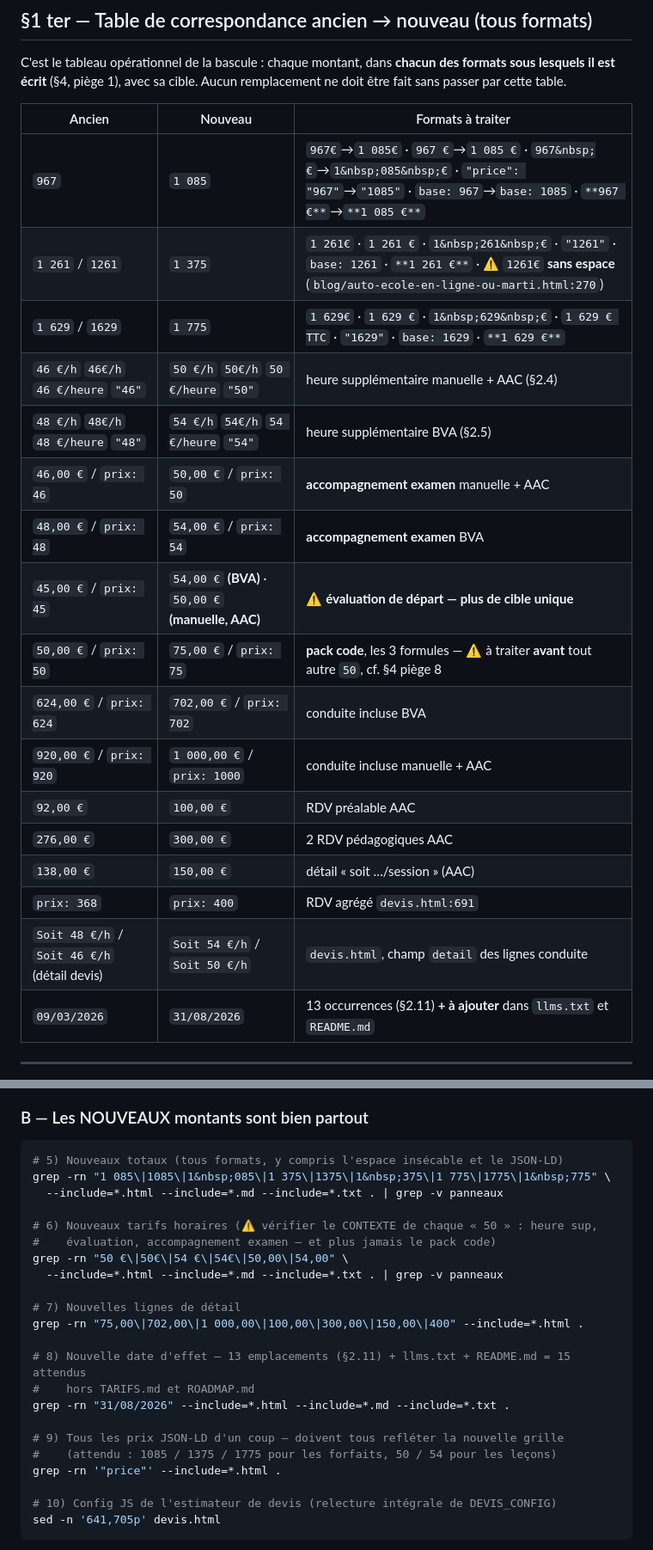
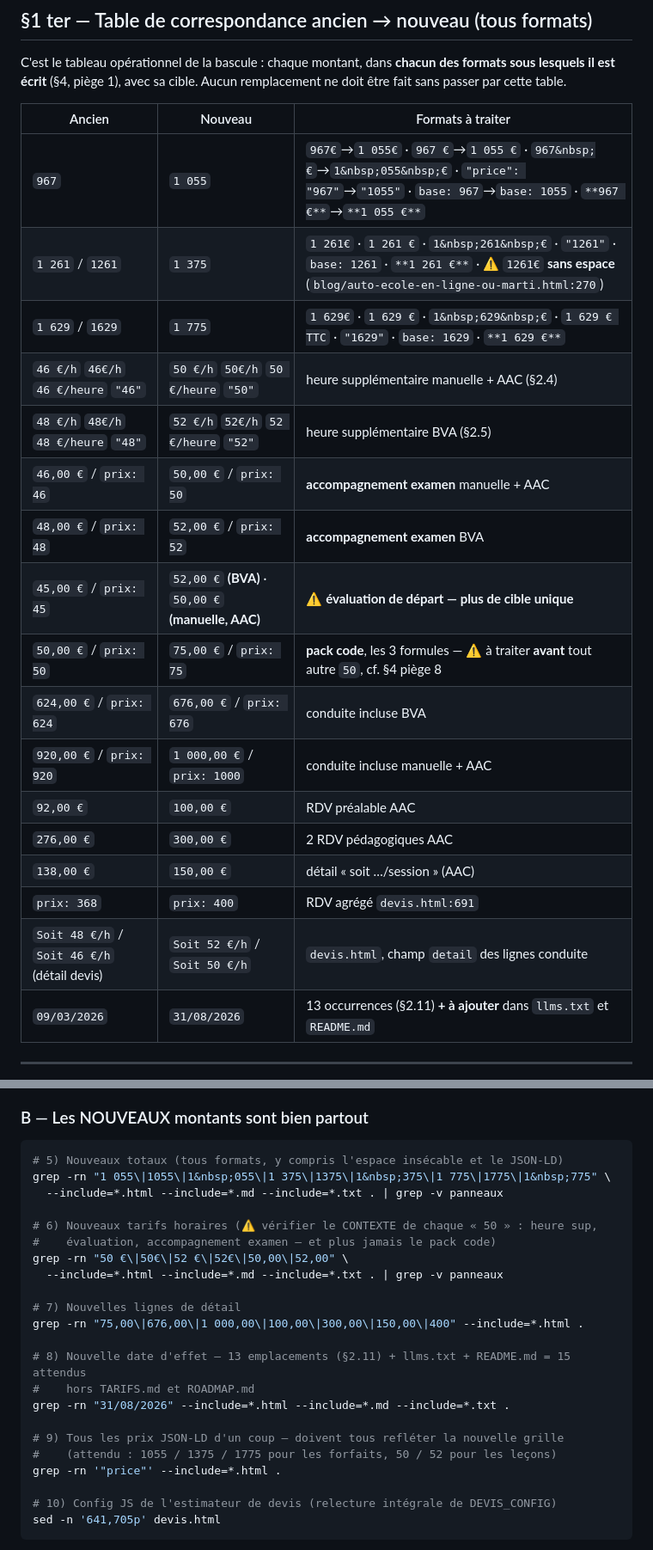
Before and after one commit to yvesmarti/autoecolemarti, a Markdown page: TARIFS.md, 2 parts joined by grey strips. Shown at 86% size. Drawn GitHub-style.

````diff
--- a/TARIFS.md
+++ b/TARIFS.md
@@ -154,22 +154,22 @@ sans passer par cette table.
 
 | Ancien | Nouveau | Formats à traiter |
 |---|---|---|
-| `967` | `1 085` | `967€`→`1 085€` · `967 €`→`1 085 €` · `967&nbsp;€`→`1&nbsp;085&nbsp;€` · `"price": "967"`→`"1085"` · `base: 967`→`base: 1085` · `**967 €**`→`**1 085 €**` |
+| `967` | `1 055` | `967€`→`1 055€` · `967 €`→`1 055 €` · `967&nbsp;€`→`1&nbsp;055&nbsp;€` · `"price": "967"`→`"1055"` · `base: 967`→`base: 1055` · `**967 €**`→`**1 055 €**` |
 | `1 261` / `1261` | `1 375` | `1 261€` · `1 261 €` · `1&nbsp;261&nbsp;€` · `"1261"` · `base: 1261` · `**1 261 €**` · ⚠️ `1261€` **sans espace** (`blog/auto-ecole-en-ligne-ou-marti.html:270`) |
 | `1 629` / `1629` | `1 775` | `1 629€` · `1 629 €` · `1&nbsp;629&nbsp;€` · `1 629 € TTC` · `"1629"` · `base: 1629` · `**1 629 €**` |
 | `46 €/h` `46€/h` `46 €/heure` `"46"` | `50 €/h` `50€/h` `50 €/heure` `"50"` | heure supplémentaire manuelle + AAC (§2.4) |
-| `48 €/h` `48€/h` `48 €/heure` `"48"` | `54 €/h` `54€/h` `54 €/heure` `"54"` | heure supplémentaire BVA (§2.5) |
+| `48 €/h` `48€/h` `48 €/heure` `"48"` | `52 €/h` `52€/h` `52 €/heure` `"52"` | heure supplémentaire BVA (§2.5) |
 | `46,00 €` / `prix: 46` | `50,00 €` / `prix: 50` | **accompagnement examen** manuelle + AAC |
-| `48,00 €` / `prix: 48` | `54,00 €` / `prix: 54` | **accompagnement examen** BVA |
-| `45,00 €` / `prix: 45` | `54,00 €` **(BVA)** · `50,00 €` **(manuelle, AAC)** | ⚠️ **évaluation de départ — plus de cible unique** |
+| `48,00 €` / `prix: 48` | `52,00 €` / `prix: 52` | **accompagnement examen** BVA |
+| `45,00 €` / `prix: 45` | `52,00 €` **(BVA)** · `50,00 €` **(manuelle, AAC)** | ⚠️ **évaluation de départ — plus de cible unique** |
 | `50,00 €` / `prix: 50` | `75,00 €` / `prix: 75` | **pack code**, les 3 formules — ⚠️ à traiter **avant** tout autre `50`, cf. §4 piège 8 |
-| `624,00 €` / `prix: 624` | `702,00 €` / `prix: 702` | conduite incluse BVA |
+| `624,00 €` / `prix: 624` | `676,00 €` / `prix: 676` | conduite incluse BVA |
 | `920,00 €` / `prix: 920` | `1 000,00 €` / `prix: 1000` | conduite incluse manuelle + AAC |
 | `92,00 €` | `100,00 €` | RDV préalable AAC |
 | `276,00 €` | `300,00 €` | 2 RDV pédagogiques AAC |
 | `138,00 €` | `150,00 €` | détail « soit …/session » (AAC) |
 | `prix: 368` | `prix: 400` | RDV agrégé `devis.html:691` |
-| `Soit 48 €/h` / `Soit 46 €/h` (détail devis) | `Soit 54 €/h` / `Soit 50 €/h` | `devis.html`, champ `detail` des lignes conduite |
+| `Soit 48 €/h` / `Soit 46 €/h` (détail devis) | `Soit 52 €/h` / `Soit 50 €/h` | `devis.html`, champ `detail` des lignes conduite |
 | `09/03/2026` | `31/08/2026` | 13 occurrences (§2.11) **+ à ajouter** dans `llms.txt` et `README.md` |
 
 ---
@@ -727,23 +727,23 @@ grep -rn "09/03/2026" --include=*.html --include=*.md --include=*.txt .
 
 ```bash
 # 5) Nouveaux totaux (tous formats, y compris l'espace insécable et le JSON-LD)
-grep -rn "1 085\|1085\|1&nbsp;085\|1 375\|1375\|1&nbsp;375\|1 775\|1775\|1&nbsp;775" \
+grep -rn "1 055\|1055\|1&nbsp;055\|1 375\|1375\|1&nbsp;375\|1 775\|1775\|1&nbsp;775" \
   --include=*.html --include=*.md --include=*.txt . | grep -v panneaux
 
 # 6) Nouveaux tarifs horaires (⚠️ vérifier le CONTEXTE de chaque « 50 » : heure sup,
 #    évaluation, accompagnement examen — et plus jamais le pack code)
-grep -rn "50 €\|50€\|54 €\|54€\|50,00\|54,00" \
+grep -rn "50 €\|50€\|52 €\|52€\|50,00\|52,00" \
   --include=*.html --include=*.md --include=*.txt . | grep -v panneaux
 
 # 7) Nouvelles lignes de détail
-grep -rn "75,00\|702,00\|1 000,00\|100,00\|300,00\|150,00\|400" --include=*.html .
+grep -rn "75,00\|676,00\|1 000,00\|100,00\|300,00\|150,00\|400" --include=*.html .
 
 # 8) Nouvelle date d'effet — 13 emplacements (§2.11) + llms.txt + README.md = 15 attendus
 #    hors TARIFS.md et ROADMAP.md
 grep -rn "31/08/2026" --include=*.html --include=*.md --include=*.txt .
 
 # 9) Tous les prix JSON-LD d'un coup — doivent tous refléter la nouvelle grille
-#    (attendu : 1085 / 1375 / 1775 pour les forfaits, 50 / 54 pour les leçons)
+#    (attendu : 1055 / 1375 / 1775 pour les forfaits, 50 / 52 pour les leçons)
 grep -rn '"price"' --include=*.html .
 
 # 10) Config JS de l'estimateur de devis (relecture intégrale de DEVIS_CONFIG)
````
Also changed, not shown: other parts of TARIFS.md (+32 -32 lines).
